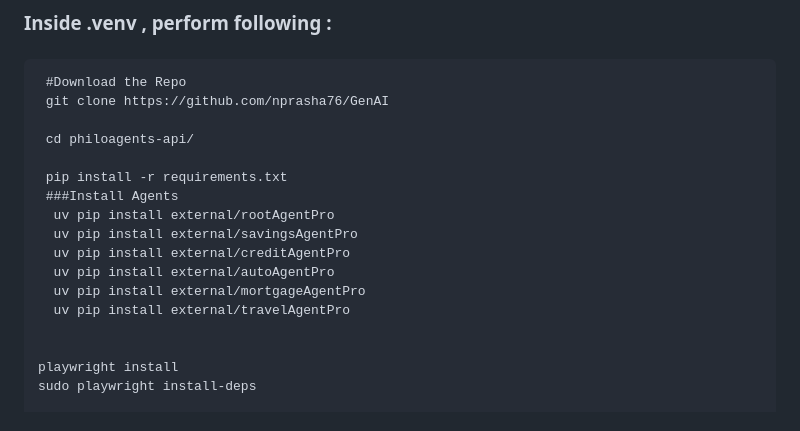
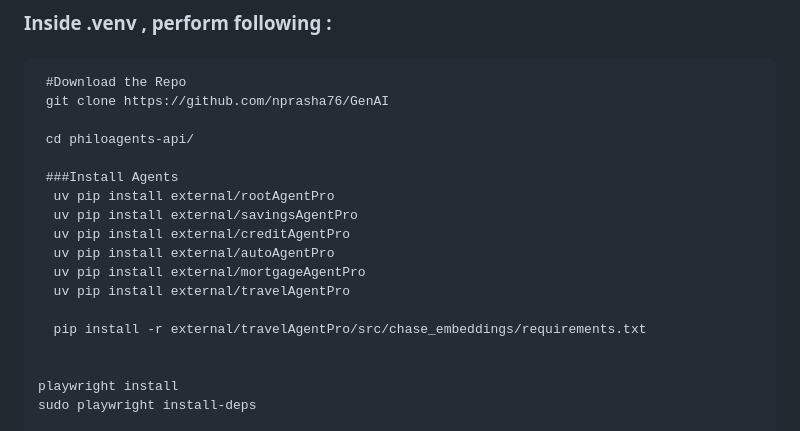
Before and after one commit to nprasha76/GenAI, a Markdown page: README.md, the part around the change. Rendered like a GitHub page.

```diff
--- a/README.md
+++ b/README.md
@@ -144,7 +144,6 @@ Interactive experience 🎮:
 
      cd philoagents-api/
 
-     pip install -r requirements.txt
      ###Install Agents
       uv pip install external/rootAgentPro
       uv pip install external/savingsAgentPro
@@ -152,6 +151,8 @@ Interactive experience 🎮:
       uv pip install external/autoAgentPro
       uv pip install external/mortgageAgentPro
       uv pip install external/travelAgentPro
+
+      pip install -r external/travelAgentPro/src/chase_embeddings/requirements.txt
 
 
     playwright install
```
